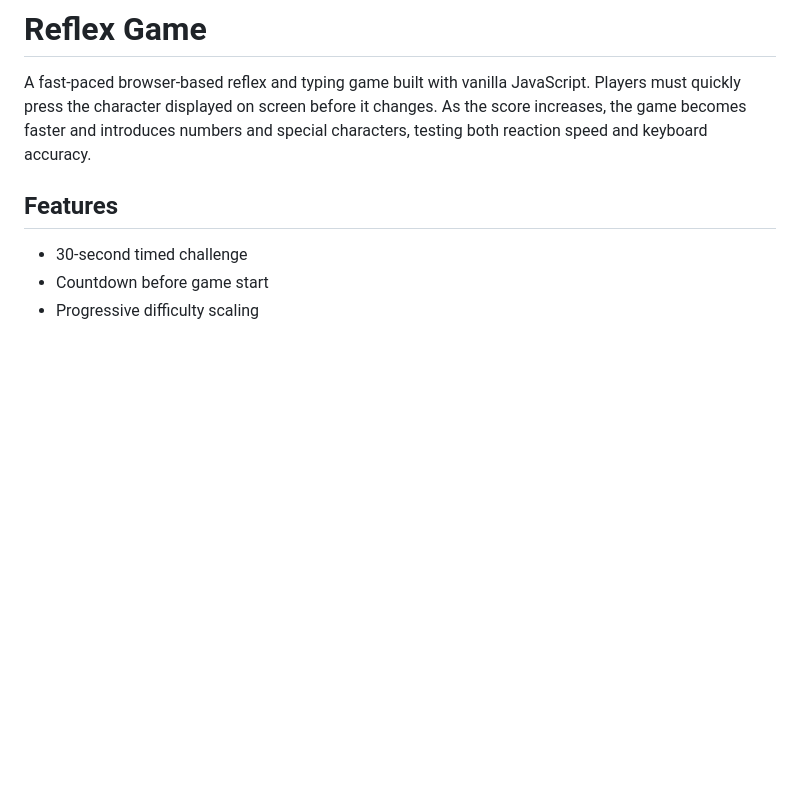
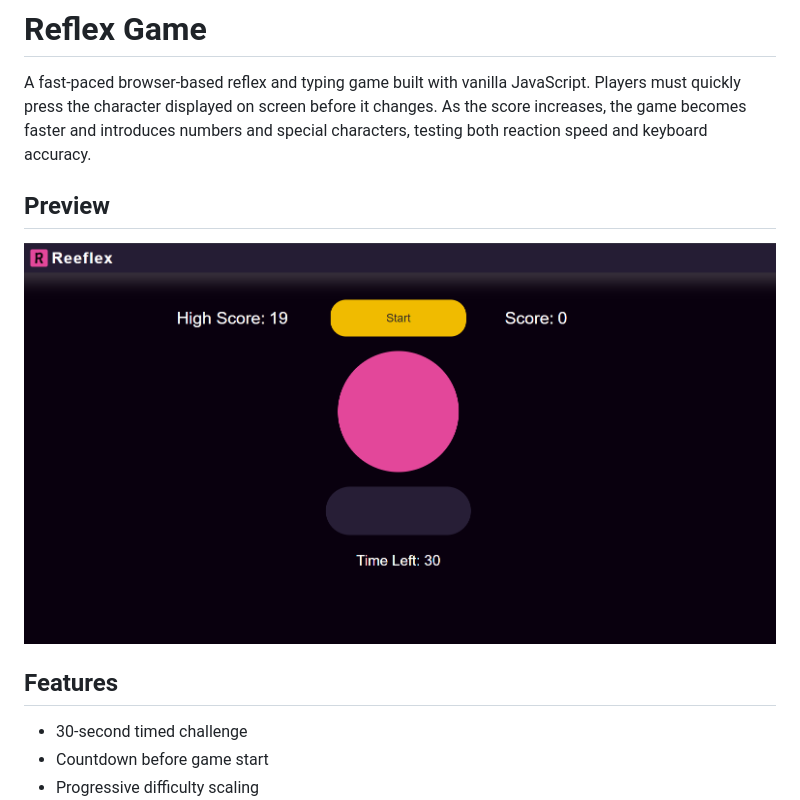
Before and after one commit to Abdullah-Ghazi0/Reflex-Game, a Markdown page: README.md, the part around the change. GitHub-like rendering; pictures changed too: static/preview.png (added); blank space fills up the shorter version.

```diff
--- a/README.md
+++ b/README.md
@@ -1,6 +1,9 @@
 # Reflex Game
 
 A fast-paced browser-based reflex and typing game built with vanilla JavaScript. Players must quickly press the character displayed on screen before it changes. As the score increases, the game becomes faster and introduces numbers and special characters, testing both reaction speed and keyboard accuracy.
+
+## Preview
+![Reeflex Preview](static/preview.png)
 
 ## Features
 - 30-second timed challenge
```
Also changed, not shown: 3 other files.
